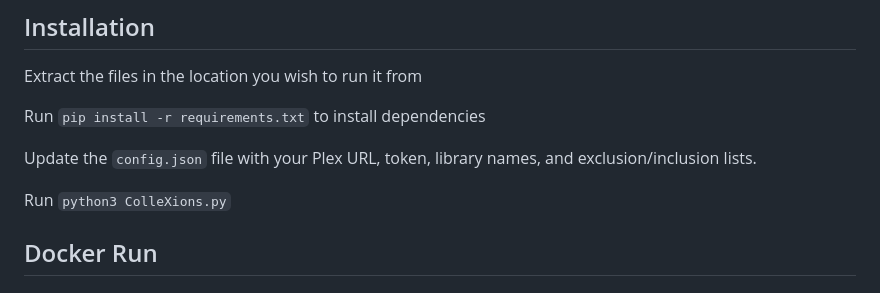
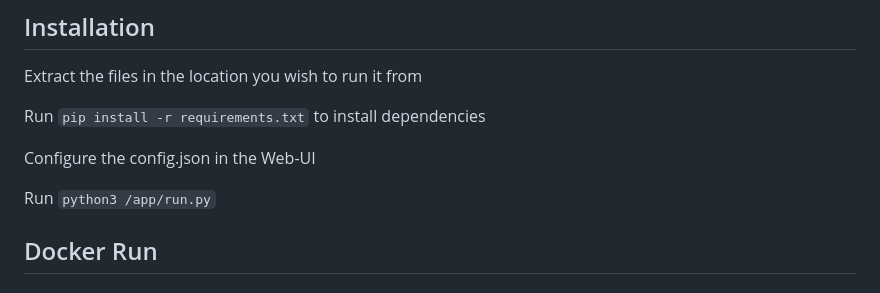
Before and after one commit to jl94x4/ColleXions-WebUI, a Markdown page: README.md, the part around the change. Rendered like a GitHub page.

````diff
--- a/README.md
+++ b/README.md
@@ -54,9 +54,9 @@ Extract the files in the location you wish to run it from
 
 Run ```pip install -r requirements.txt``` to install dependencies
 
-Update the ```config.json``` file with your Plex URL, token, library names, and exclusion/inclusion lists.
+Configure the config.json in the Web-UI
 
-Run ```python3 ColleXions.py```
+Run ```python3 /app/run.py```
 
 ## Docker Run
 
````
